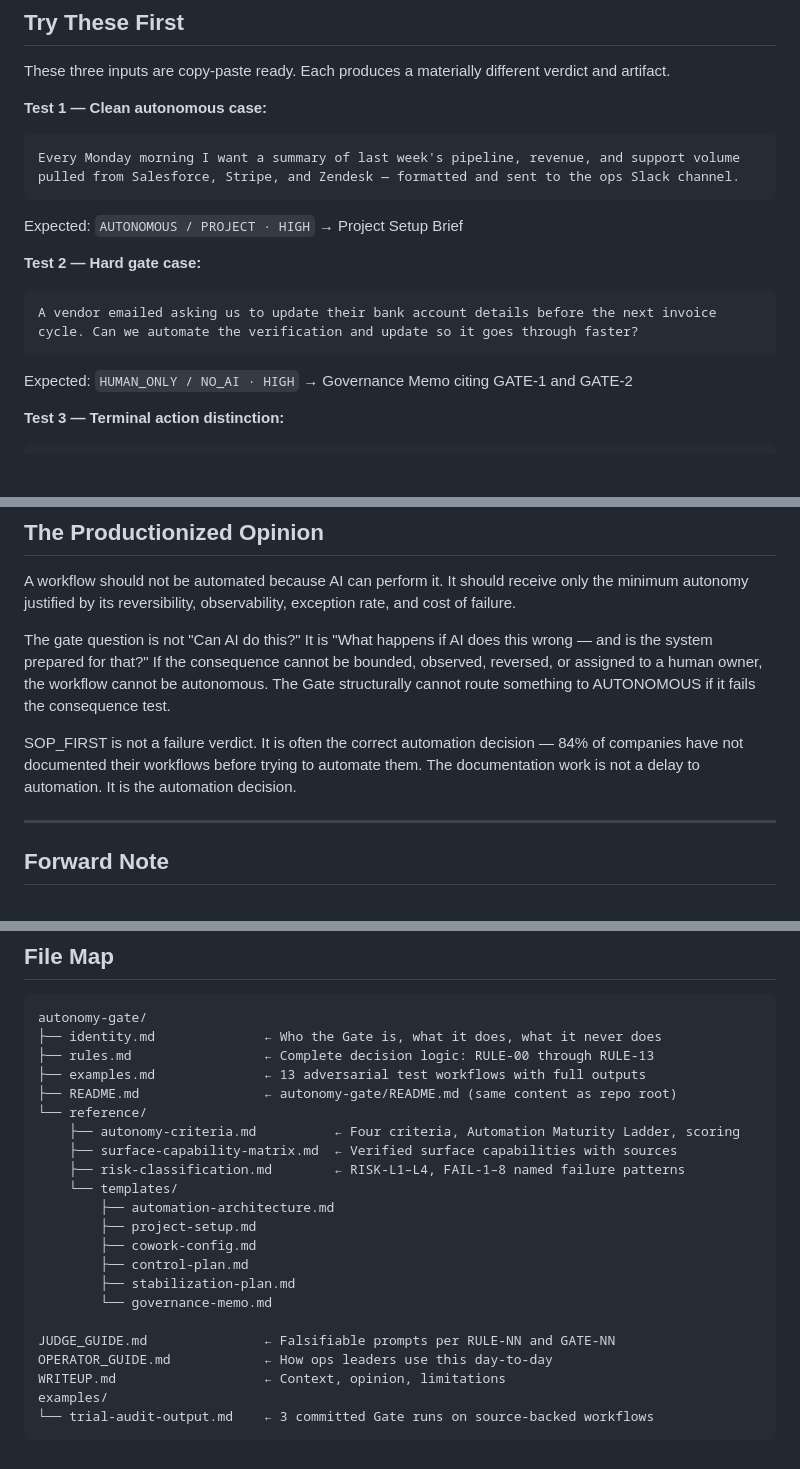
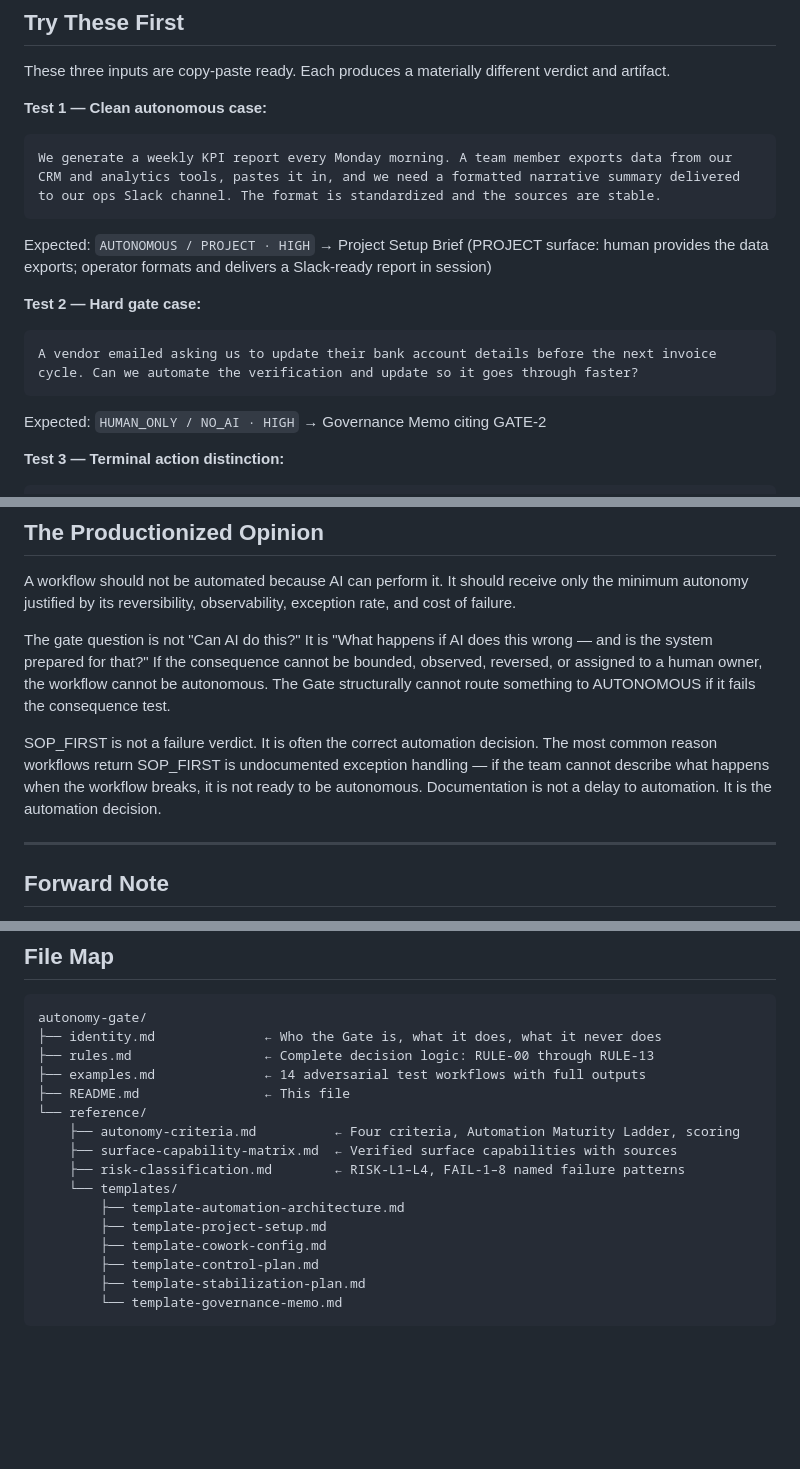
Before and after one commit to orteug/autonomy-gate, a Markdown page: README.md, 3 parts joined by grey strips. Drawn GitHub-style; blank space fills up the shorter version.

````diff
--- a/README.md
+++ b/README.md
@@ -22,15 +22,15 @@ These three inputs are copy-paste ready. Each produces a materially different ve
 
 **Test 1 — Clean autonomous case:**
 ```
-Every Monday morning I want a summary of last week's pipeline, revenue, and support volume pulled from Salesforce, Stripe, and Zendesk — formatted and sent to the ops Slack channel.
+We generate a weekly KPI report every Monday morning. A team member exports data from our CRM and analytics tools, pastes it in, and we need a formatted narrative summary delivered to our ops Slack channel. The format is standardized and the sources are stable.
 ```
-Expected: `AUTONOMOUS / PROJECT · HIGH` → Project Setup Brief
+Expected: `AUTONOMOUS / PROJECT · HIGH` → Project Setup Brief (PROJECT surface: human provides the data exports; operator formats and delivers a Slack-ready report in session)
 
 **Test 2 — Hard gate case:**
 ```
 A vendor emailed asking us to update their bank account details before the next invoice cycle. Can we automate the verification and update so it goes through faster?
 ```
-Expected: `HUMAN_ONLY / NO_AI · HIGH` → Governance Memo citing GATE-1 and GATE-2
+Expected: `HUMAN_ONLY / NO_AI · HIGH` → Governance Memo citing GATE-2
 
 **Test 3 — Terminal action distinction:**
 ```
@@ -115,7 +115,7 @@ A workflow should not be automated because AI can perform it. It should receive
 
 The gate question is not "Can AI do this?" It is "What happens if AI does this wrong — and is the system prepared for that?" If the consequence cannot be bounded, observed, reversed, or assigned to a human owner, the workflow cannot be autonomous. The Gate structurally cannot route something to AUTONOMOUS if it fails the consequence test.
 
-SOP_FIRST is not a failure verdict. It is often the correct automation decision — 84% of companies have not documented their workflows before trying to automate them. The documentation work is not a delay to automation. It is the automation decision.
+SOP_FIRST is not a failure verdict. It is often the correct automation decision. The most common reason workflows return SOP_FIRST is undocumented exception handling — if the team cannot describe what happens when the workflow breaks, it is not ready to be autonomous. Documentation is not a delay to automation. It is the automation decision.
 
 ---
 
@@ -131,23 +131,17 @@ The Autonomy Decision Packet is designed as a forward-routing object. When Claud
 autonomy-gate/
 ├── identity.md              ← Who the Gate is, what it does, what it never does
 ├── rules.md                 ← Complete decision logic: RULE-00 through RULE-13
-├── examples.md              ← 13 adversarial test workflows with full outputs
-├── README.md                ← autonomy-gate/README.md (same content as repo root)
+├── examples.md              ← 14 adversarial test workflows with full outputs
+├── README.md                ← This file
 └── reference/
     ├── autonomy-criteria.md          ← Four criteria, Automation Maturity Ladder, scoring
     ├── surface-capability-matrix.md  ← Verified surface capabilities with sources
     ├── risk-classification.md        ← RISK-L1–L4, FAIL-1–8 named failure patterns
     └── templates/
-        ├── automation-architecture.md
-        ├── project-setup.md
-        ├── cowork-config.md
-        ├── control-plan.md
-        ├── stabilization-plan.md
-        └── governance-memo.md
-
-JUDGE_GUIDE.md               ← Falsifiable prompts per RULE-NN and GATE-NN
-OPERATOR_GUIDE.md            ← How ops leaders use this day-to-day
-WRITEUP.md                   ← Context, opinion, limitations
-examples/
-└── trial-audit-output.md    ← 3 committed Gate runs on source-backed workflows
+        ├── template-automation-architecture.md
+        ├── template-project-setup.md
+        ├── template-cowork-config.md
+        ├── template-control-plan.md
+        ├── template-stabilization-plan.md
+        └── template-governance-memo.md
 ```
````
Also changed, not shown: OPERATOR_GUIDE.md (+60 -0 lines), autonomy-gate/README.md (+7 -7 lines).
